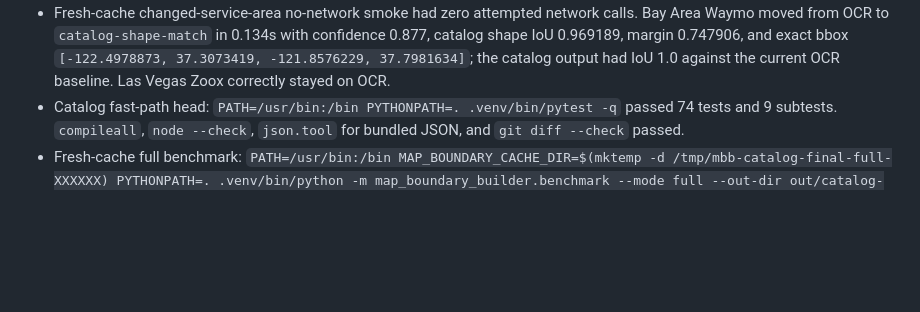
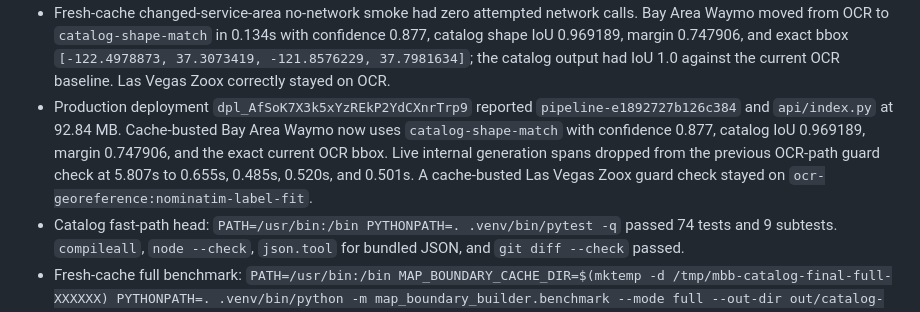
Before and after one commit to EthanMcKanna/map-boundary-builder, a Markdown page: benchmarks/latency-rd-notes.md, the part around the change. GitHub-like rendering; blank space fills up the shorter version.

Commit message:
Record Bay Area Waymo production evidence

```diff
--- a/benchmarks/latency-rd-notes.md
+++ b/benchmarks/latency-rd-notes.md
@@ -237,6 +237,13 @@ regressions, during latency experiments.
   `[-122.4978873, 37.3073419, -121.8576229, 37.7981634]`; the catalog output
   had IoU 1.0 against the current OCR baseline. Las Vegas Zoox correctly stayed
   on OCR.
+- Production deployment `dpl_AfSoK7X3k5xYzREkP2YdCXnrTrp9` reported
+  `pipeline-e1892727b126c384` and `api/index.py` at 92.84 MB. Cache-busted
+  Bay Area Waymo now uses `catalog-shape-match` with confidence 0.877, catalog
+  IoU 0.969189, margin 0.747906, and the exact current OCR bbox. Live internal
+  generation spans dropped from the previous OCR-path guard check at 5.807s to
+  0.655s, 0.485s, 0.520s, and 0.501s. A cache-busted Las Vegas Zoox guard check
+  stayed on `ocr-georeference:nominatim-label-fit`.
 - Catalog fast-path head: `PATH=/usr/bin:/bin PYTHONPATH=. .venv/bin/pytest -q`
   passed 74 tests and 9 subtests. `compileall`, `node --check`,
   `json.tool` for bundled JSON, and `git diff --check` passed.
```
